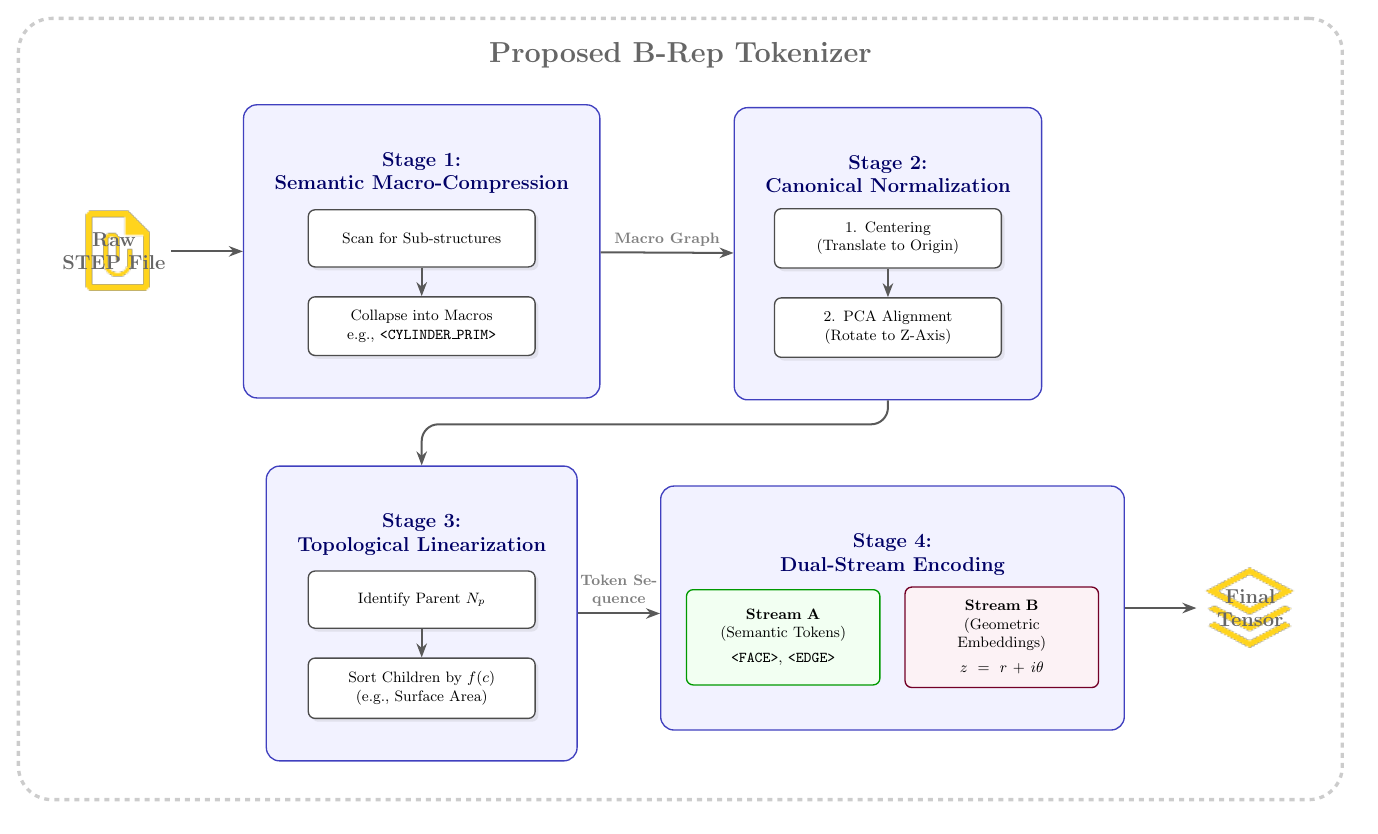
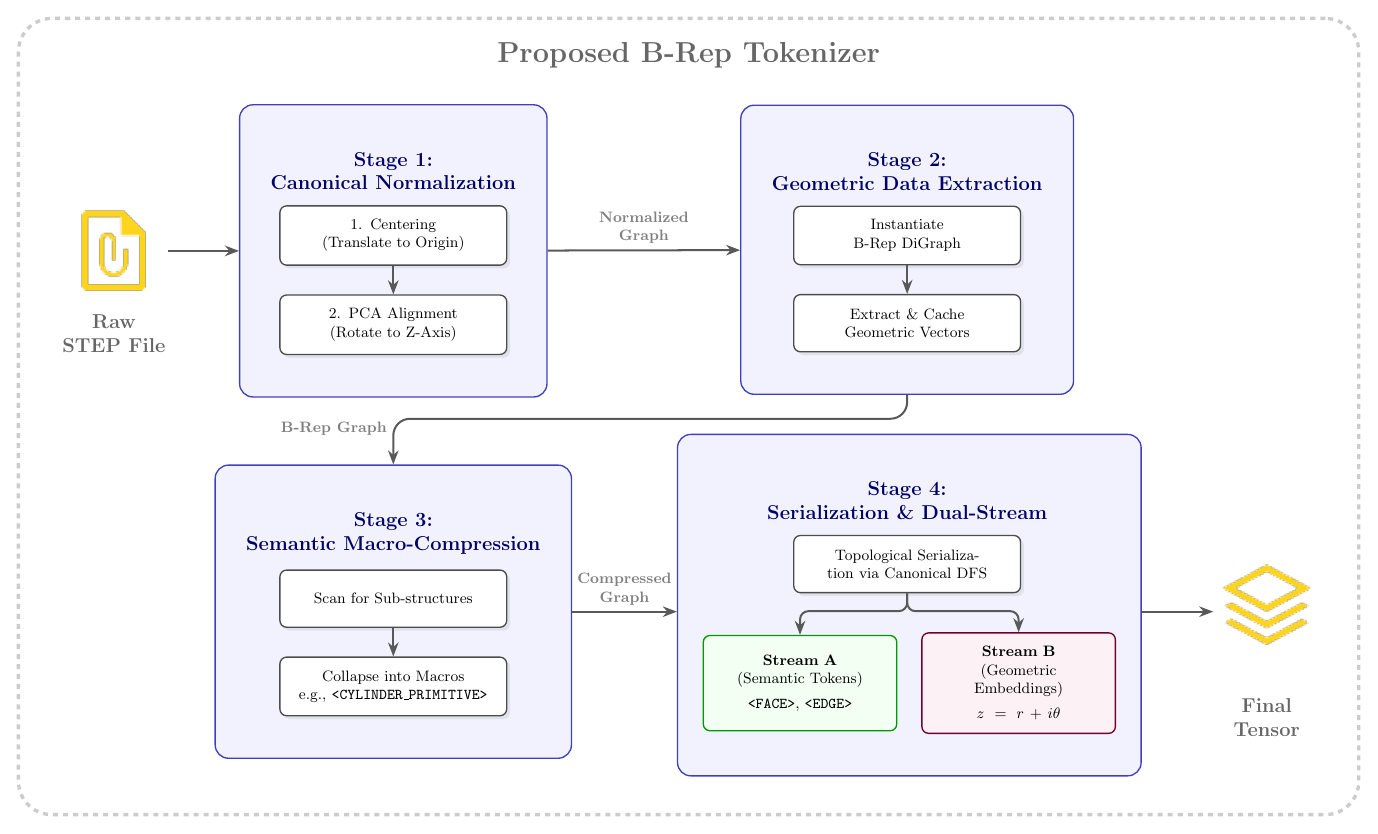
Before and after one commit to hanssbtn/Senior-Capstone, a LaTeX figure (Images/TikZ/TOKENIZER.tex): the whole page. Compiled offline with pdfLaTeX.

Commit message:
Changed tokenizer flowchart to reflect the code

```diff
--- a/Images/TikZ/TOKENIZER.tex
+++ b/Images/TikZ/TOKENIZER.tex
@@ -69,14 +69,10 @@
 		node distance=1.5cm
 		]
 
-		% =========================================================
-		% ROW 1: PRE-PROCESSING (Invariance)
-		% =========================================================
-
 		% --- STAGE 1 (Top Left) ---
-		\node[op_block] (s1_step1) {Scan for Sub-structures};
-		\node[op_block, below=0.6cm of s1_step1] (s1_step2) {Collapse into Macros\\e.g., \texttt{<CYLINDER\_PRIM>}};
-		\node[stage_title, above=0.2cm of s1_step1] (s1_title) {Stage 1:\\Semantic Macro-Compression};
+		\node[op_block] (s1_step1) {1. Centering\\(Translate to Origin)};
+		\node[op_block, below=0.6cm of s1_step1] (s1_step2) {2. PCA Alignment\\(Rotate to Z-Axis)};
+		\node[stage_title, above=0.2cm of s1_step1] (s1_title) {Stage 1:\\Canonical Normalization};
 
 		% Internal Arrow
 		\draw[line] (s1_step1) -- (s1_step2);
@@ -88,9 +84,9 @@
 
 		% --- STAGE 2 (Top Right) ---
 		% Align relative to Stage 1 to maintain grid
-		\node[op_block, right=5cm of s1_step1] (s2_step1) {1. Centering\\(Translate to Origin)};
-		\node[op_block, below=0.6cm of s2_step1] (s2_step2) {2. PCA Alignment\\(Rotate to Z-Axis)};
-		\node[stage_title, above=0.2cm of s2_step1] (s2_title) {Stage 2:\\Canonical Normalization};
+		\node[op_block, right=6cm of s1_step1] (s2_step1) {Instantiate\\B-Rep DiGraph};
+		\node[op_block, below=0.6cm of s2_step1] (s2_step2) {Extract \& Cache\\Geometric Vectors};
+		\node[stage_title, above=0.2cm of s2_step1] (s2_title) {Stage 2:\\Geometric Data Extraction};
 
 		% Internal Arrow
 		\draw[line] (s2_step1) -- (s2_step2);
@@ -101,14 +97,14 @@
 		\end{scope}
 
 		% =========================================================
-		% ROW 2: SERIALIZATION
+		% ROW 2: COMPRESSION & SERIALIZATION
 		% =========================================================
 
 		% --- STAGE 3 (Bottom Left) ---
 		% Align directly below Stage 1
-		\node[op_block, below=4.5cm of s1_step2] (s3_step1) {Identify Parent $N_p$};
-		\node[op_block, below=0.6cm of s3_step1] (s3_step2) {Sort Children by $f(c)$ \\(e.g., Surface Area)};
-		\node[stage_title, above=0.2cm of s3_step1] (s3_title) {Stage 3:\\Topological Linearization};
+		\node[op_block, below=4.5cm of s1_step2] (s3_step1) {Scan for Sub-structures};
+		\node[op_block, below=0.6cm of s3_step1] (s3_step2) {Collapse into Macros\\e.g., \texttt{<CYLINDER\_PRIMITIVE>}};
+		\node[stage_title, above=0.2cm of s3_step1] (s3_title) {Stage 3:\\Semantic Macro-Compression};
 
 		% Internal Arrow
 		\draw[line] (s3_step1) -- (s3_step2);
@@ -120,18 +116,24 @@
 
 		% --- STAGE 4 (Bottom Right) ---
 		% Align directly below Stage 2
-		% We use a coordinate to ensure the streams are centered under Stage 2
 		\coordinate (stage4_center) at (stage2.center |- stage3.center);
 
-		\node[stream_block, fill=green!5, draw=green!60!black] (streamA) at (stage4_center) [xshift=-2.2cm, yshift=-0.5cm] {\textbf{Stream A}\\(Semantic Tokens)\\\vspace{4pt}\texttt{<FACE>}, \texttt{<EDGE>}};
+		% Add the DFS block centered at the top of Stage 4
+		\node[op_block] (s4_step1) at (stage4_center) [yshift=1cm] {Topological Serialization via Canonical DFS};
+
+		\node[stream_block, fill=green!5, draw=green!60!black] (streamA) at (stage4_center) [xshift=-2.25cm, yshift=-1.5cm] {\textbf{Stream A}\\(Semantic Tokens)\\\vspace{4pt}\texttt{<FACE>}, \texttt{<EDGE>}};
 
 		\node[stream_block, fill=purple!5, draw=purple!60!black, right=0.5cm of streamA] (streamB) {\textbf{Stream B}\\(Geometric Embeddings)\\\vspace{4pt}$z = r + i\theta$};
 
-		\node[stage_title] (s4_title) at ($(streamA.north)!0.5!(streamB.north) + (0, 0.7)$) {Stage 4:\\Dual-Stream Encoding};
+		\node[stage_title, above=0.2cm of s4_step1] (s4_title) {Stage 4:\\Serialization \& Dual-Stream};
+
+		% Internal Arrows splitting into Dual Stream
+		\draw[line] (s4_step1.south) -- ++(0,-0.375) -| (streamA.north);
+		\draw[line] (s4_step1.south) -- ++(0,-0.375) -| (streamB.north);
 
 		% Fit Box
 		\begin{scope}[on background layer]
-			\node[stage_box, fit=(s4_title) (streamA) (streamB)] (stage4) {};
+			\node[stage_box, fit=(s4_title) (s4_step1) (streamA) (streamB)] (stage4) {};
 		\end{scope}
 
 		% =========================================================
@@ -139,41 +141,40 @@
 		% =========================================================
 
 		% 1. Stage 1 -> Stage 2
-		\draw[line] (stage1) -- node[above, font=\small\bfseries, color=gray] {Macro Graph} (stage2);
+		\draw[line] (stage1) -- node[above, font=\small\bfseries, color=gray, align=center] {Normalized\\Graph} (stage2);
 
 		% 2. Stage 2 -> Stage 3 (Down and Left)
-		% We draw a line out the bottom of S2, down, then over to top of S3
-		\draw[line, rounded corners=10pt] (stage2.south) -- ++(0,-0.5) -| (stage3.north);
+		% Draws a line out the bottom of S2, down, then over to top of S3
+		\draw[line, rounded corners=10pt] (stage2.south) -- ++(0,-0.5) -| node[near end, above, font=\small\bfseries, color=gray, xshift=-1.25cm] {B-Rep Graph} (stage3.north);
 
 		% 3. Stage 3 -> Stage 4
-		\draw[line] (stage3.east) -- node[above, font=\small\bfseries, color=gray, text width=2.5cm, align=center] {Token Sequence} (stage4.west |- stage4_center);
+		\draw[line] (stage3.east) -- node[above, font=\small\bfseries, color=gray, text width=4cm, align=center] {Compressed\\Graph} (stage4.west |- stage4_center);
 
 		% 4. Final Output Arrow (Coming out of Stage 4)
-		\node[right=1.5cm of stage4, font=\bfseries\large, align=center, color=gray!80!black] (output_label) {\includegraphics[width=2cm]{stacks_60dp_FFD41D_FILL0_wght400_GRAD0_opsz48.png}};
-		\node[minimum  size=2.25cm, right=1.5cm of stage4, font=\bfseries\large, align=center, color=gray!80!black] (output_label) {Final\\Tensor};
-		\draw[line] (stage4.east) -- (output_label.west);
+		\node[right=1.5cm of stage4, font=\bfseries\large, align=center, color=gray!80!black] (output_icon) {\includegraphics[width=2cm]{stacks_60dp_FFD41D_FILL0_wght400_GRAD0_opsz48.png}};
+		\node[below=0.1cm of output_icon, minimum size=2.25cm, font=\bfseries\large, align=center, color=gray!80!black] (output_label) {Final\\Tensor};
+		\draw[line] (stage4.east |- stage4_center) -- (output_icon.west |- stage4_center);
 
 
 		% =========================================================
 		% INPUT LABEL
 		% =========================================================
-		\node[left=1.5cm of stage1, font=\bfseries\large, align=center, color=gray!80!black] (input_label) {\includegraphics[width=2cm]{../TikZ/file_present_60dp_FFD41D_FILL0_wght400_GRAD0_opsz48.png}};
-		\node[left=1.5cm of stage1, font=\bfseries\large, align=center, color=gray!80!black] (input_label) {Raw\\STEP File};
+		\node[left=1.5cm of stage1, font=\bfseries\large, align=center, color=gray!80!black] (input_icon) {\includegraphics[width=2cm]{../TikZ/file_present_60dp_FFD41D_FILL0_wght400_GRAD0_opsz48.png}};
+		\node[below=0.1cm of input_icon, font=\bfseries\large, align=center, color=gray!80!black] (input_label) {Raw\\STEP File};
 
-		\draw[line] (input_label.east) -- (stage1.west);
+		\draw[line] (input_icon.east |- stage1.west) -- (stage1.west);
 
 		\path (stage1.north) ++(0, 1cm) coordinate (point);
 		\begin{scope}[on background layer]
 			% We fit all the extreme nodes: Input, Output, and the Stages
 			\node[
 			tokenizer_frame,
-			fit=(input_label) (output_label) (stage1) (stage2) (stage3) (stage4) (point),
+			fit=(input_icon) (input_label) (output_icon) (output_label) (stage1) (stage2) (stage3) (stage4) (point),
 			] (wrapper) {};
 
 			% Add the label for the whole system
 			\node[font=\bfseries\LARGE, color=darkgray!80, anchor=north, inner sep=15pt] (tokenizer)
 			at (wrapper.north) {Proposed B-Rep Tokenizer};
 		\end{scope}
-
 	\end{tikzpicture}
 \end{document}
```
Also changed, not shown: Images/TikZ/TOKENIZER.pdf, 1 other file.
